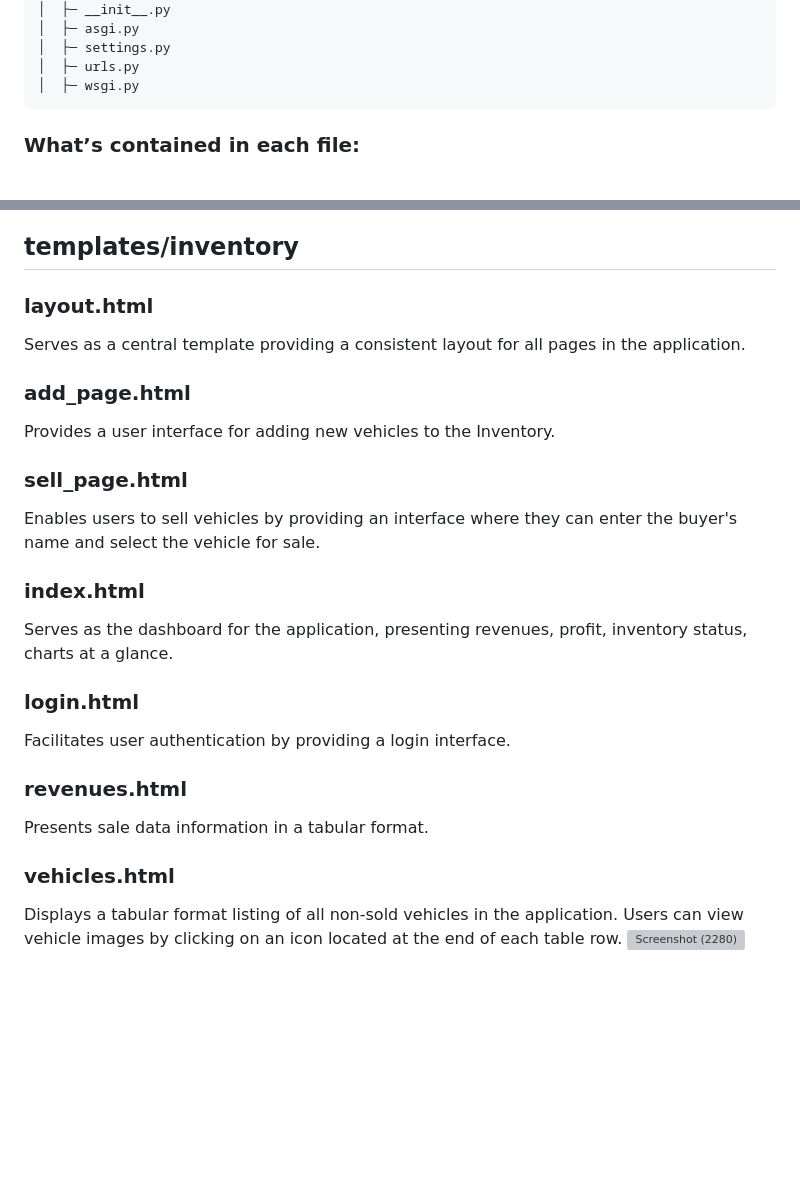
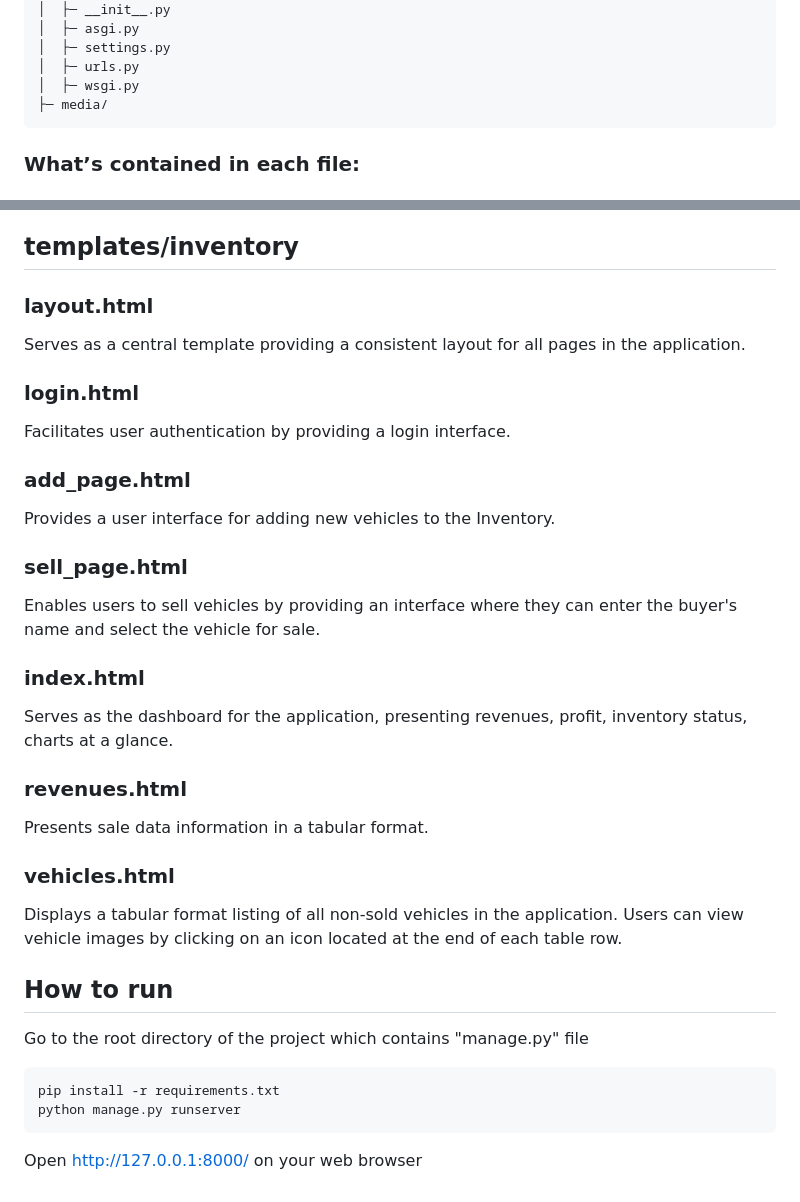
Before and after one commit to GIMZ98/back4-capstone, a Markdown page: README.md, 2 parts joined by grey strips. Rendered like a GitHub page; blank space fills up the shorter version; grey boxes are pictures that could not be loaded.

````diff
--- a/README.md
+++ b/README.md
@@ -45,6 +79,7 @@ shop/
 │  ├─ settings.py
 │  ├─ urls.py
 │  ├─ wsgi.py
+├─ media/
 </pre>
 
 
@@ -177,8 +212,13 @@ executes loadCharts function in utils.js file
 ### layout.html
  Serves as a central template providing a consistent  layout for all pages in the application.
 
+### login.html
+ Facilitates user authentication by providing a login interface.
+
+
 ### add_page.html
-  Provides a user interface for adding new vehicles to the Inventory.
+Provides a user interface for adding new vehicles to the Inventory.
+
 
 ### sell_page.html
   Enables users to sell vehicles by providing an interface where they can enter the buyer's name and select the vehicle for sale.
@@ -186,12 +226,16 @@ executes loadCharts function in utils.js file
 ### index.html
  Serves as the dashboard for the application, presenting revenues, profit, inventory status, charts at a glance.
 
-### login.html
- Facilitates user authentication by providing a login interface.
-
 ### revenues.html
  Presents sale data information in a tabular format.
 
 ### vehicles.html
 Displays a tabular format listing of all non-sold vehicles in the application. Users can  view vehicle images by clicking on an icon located at the end of each table row.
-![Screenshot (2280)](https://github.com/GIMZ98/back4-capstone/assets/109029836/3a08dcd2-c059-49d2-b82e-3b2cc0ae4542)
+
+## How to run
+Go to the root directory of the project which contains "manage.py" file
+```cmd
+pip install -r requirements.txt
+python manage.py runserver
+```
+Open  http://127.0.0.1:8000/ on your web browser
````
Also changed, not shown: other parts of README.md (+43 -9 lines), screenshots/add.png (added), screenshots/home.png (added), screenshots/mobile.gif (added), screenshots/nonsold.png (added), screenshots/sold.png (added), screenshots/vehicles.gif (added).
